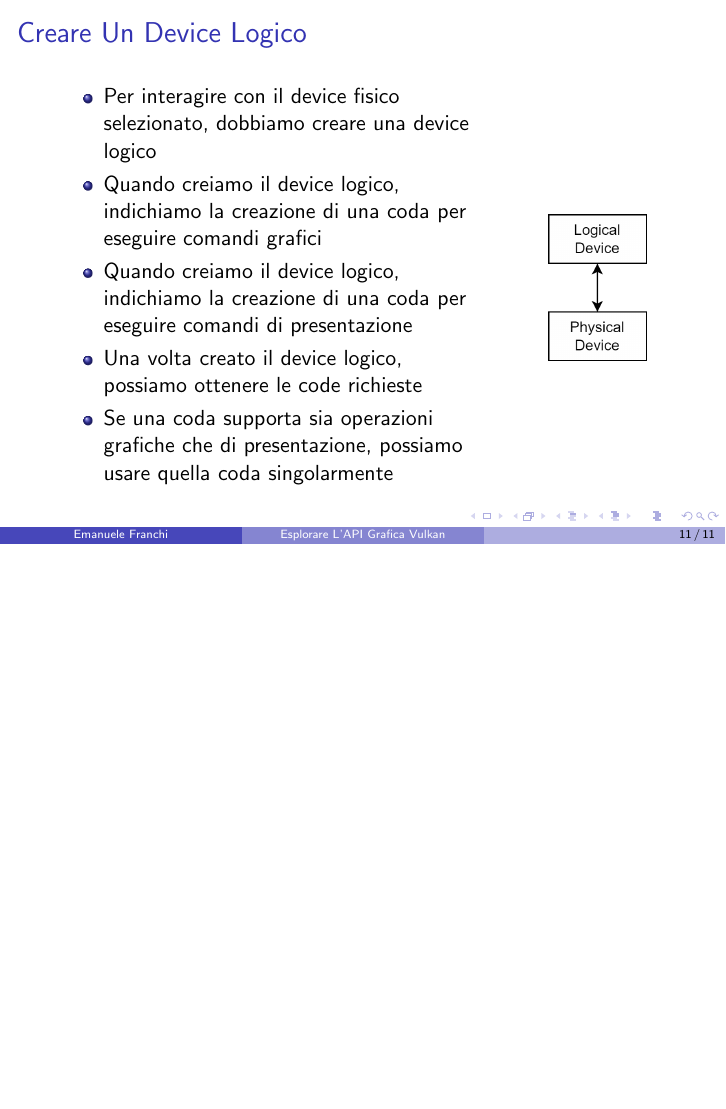
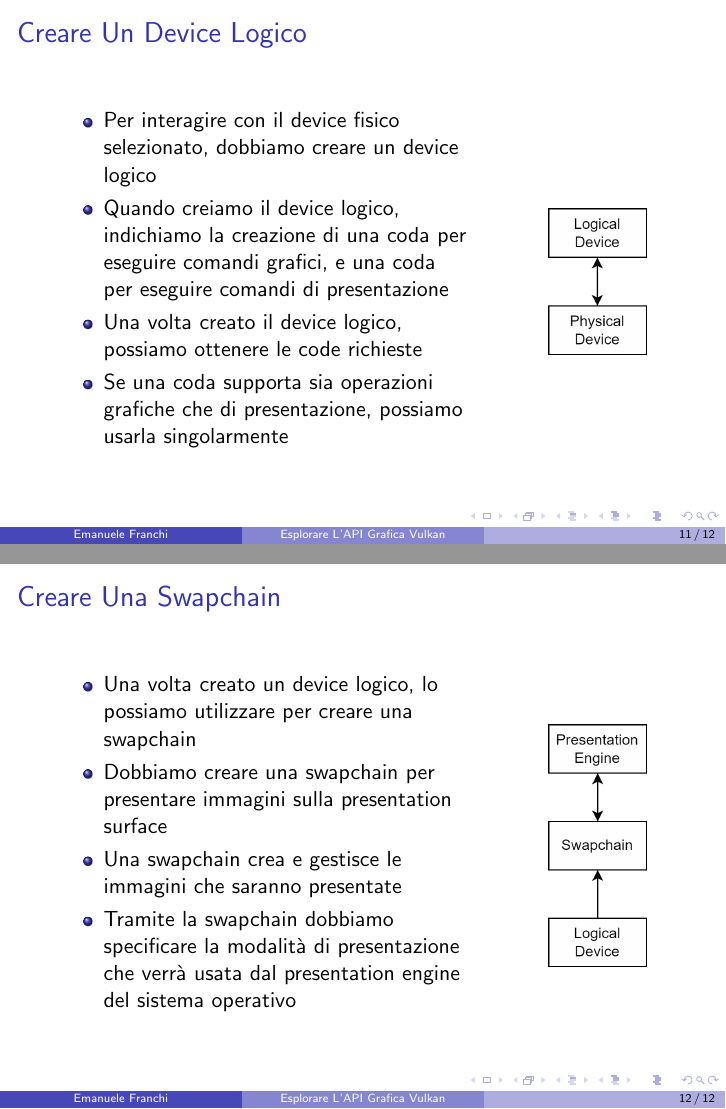
Before and after one commit to emanuele-xyz/BachelorDissertation, LaTeX slides (Dissertation.tex, which reads SlidesInitializingVulkan/LogicalDevice.tex, SlidesInitializingVulkan/Swapchain.tex): page 11 of 11 before the commit and pages 11 and 12 of 12 after it, the two joined at a grey line, the shorter picture padded with empty space. Compiled offline with pdfLaTeX.

Commit message:
Finite slide per capitolo 02

```diff
--- a/SlidesInitializingVulkan/LogicalDevice.tex
+++ b/SlidesInitializingVulkan/LogicalDevice.tex
@@ -5,11 +5,10 @@
 \column{.6\textwidth}
 
 \begin{itemize}
-\item Per interagire con il device fisico selezionato, dobbiamo creare una device logico
-\item Quando creiamo il device logico, indichiamo la creazione di una coda per eseguire comandi grafici
-\item Quando creiamo il device logico, indichiamo la creazione di una coda per eseguire comandi di presentazione
+\item Per interagire con il device fisico selezionato, dobbiamo creare un device logico
+\item Quando creiamo il device logico, indichiamo la creazione di una coda per eseguire comandi grafici, e una coda per eseguire comandi di presentazione
 \item Una volta creato il device logico, possiamo ottenere le code richieste
-\item Se una coda supporta sia operazioni grafiche che di presentazione, possiamo usare quella coda singolarmente
+\item Se una coda supporta sia operazioni grafiche che di presentazione, possiamo usarla singolarmente
 \end{itemize}
 
 \column{.2\textwidth}
--- /dev/null
+++ b/SlidesInitializingVulkan/Swapchain.tex
@@ -0,0 +1,22 @@
+\begin{frame}
+\frametitle{Creare Una Swapchain}
+\begin{columns}
+
+\column{.6\textwidth}
+
+\begin{itemize}
+\item Una volta creato un device logico, lo possiamo utilizzare per creare una swapchain
+\item Dobbiamo creare una swapchain per presentare immagini sulla presentation surface
+\item Una swapchain crea e gestisce le immagini che saranno presentate
+\item Tramite la swapchain dobbiamo specificare la modalità di presentazione che verrà usata dal presentation engine del sistema operativo
+\end{itemize}
+
+\column{.2\textwidth}
+
+\begin{figure}[ht]
+    \centering
+    \includegraphics[scale=0.2]{images/SlidesInitializingVulkan/Swapchain.png}
+\end{figure}
+
+\end{columns}
+\end{frame}
```
Also changed, not shown: Dissertation.tex (+1 -0 lines), SlidesInitializingVulkan/Instance.tex (+2 -3 lines), Dissertation.pdf, images/SlidesInitializingVulkan/Swapchain.png (added), images/SlidesInitializingVulkan/WindowAndSurface.png, 1 other file.
